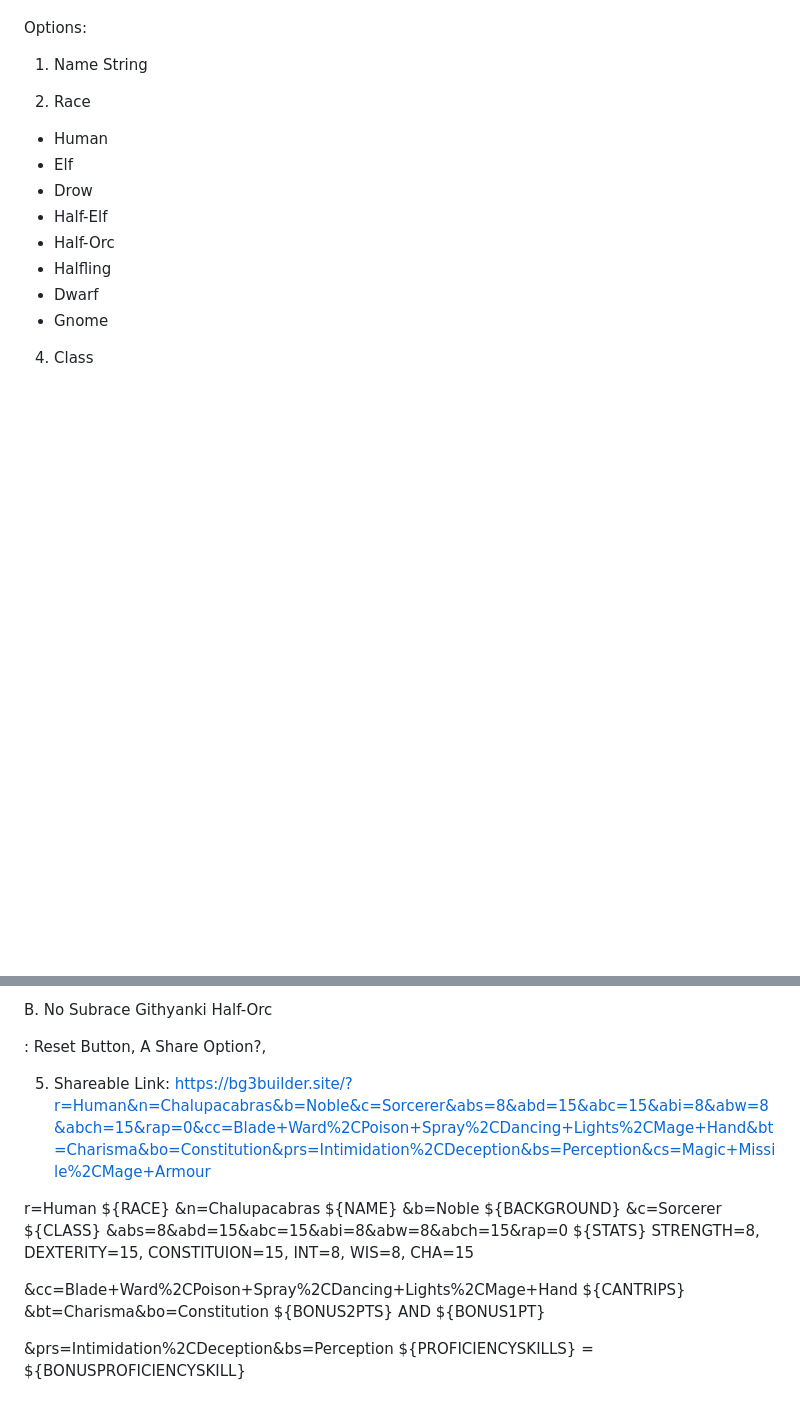
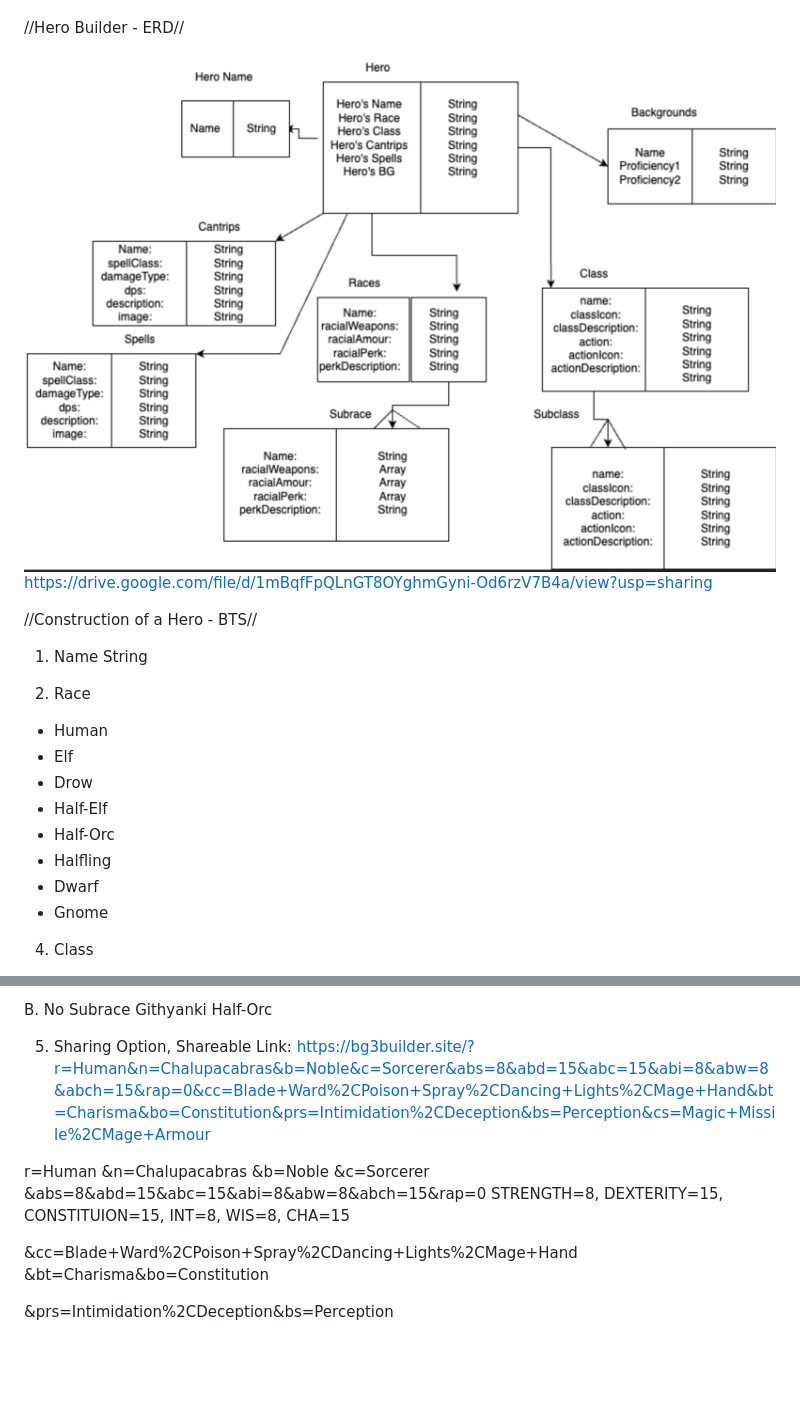
Before and after one commit to KLoCascio/MCBuild, a Markdown page: README.md, 2 parts joined by grey strips. GitHub-like rendering; pictures changed too: MCBuild ERD.png (added); blank space fills up the shorter version.

```diff
--- a/README.md
+++ b/README.md
@@ -5,6 +6,11 @@ Main Character Builder
 https://drive.google.com/file/d/1aamFSOberCkelSeGZH1hors8xIGMVTRa/view
 
-Options:
+//Hero Builder - ERD//
+
+![ERD](<MCBuild ERD.png>)
+https://drive.google.com/file/d/1mBqfFpQLnGT8OYghmGyni-Od6rzV7B4a/view?usp=sharing
+
+//Construction of a Hero - BTS//
 01. Name String
 
 02. Race
@@ -207,19 +213,17 @@ B. No Subrace
 Githyanki
 Half-Orc
 
-: Reset Button, A Share Option?,
-
-05. Shareable Link:
+05. Sharing Option, Shareable Link:
 https://bg3builder.site/?r=Human&n=Chalupacabras&b=Noble&c=Sorcerer&abs=8&abd=15&abc=15&abi=8&abw=8&abch=15&rap=0&cc=Blade+Ward%2CPoison+Spray%2CDancing+Lights%2CMage+Hand&bt=Charisma&bo=Constitution&prs=Intimidation%2CDeception&bs=Perception&cs=Magic+Missile%2CMage+Armour
 
-r=Human ${RACE}
-&n=Chalupacabras ${NAME}
-&b=Noble ${BACKGROUND}
-&c=Sorcerer ${CLASS}
-&abs=8&abd=15&abc=15&abi=8&abw=8&abch=15&rap=0 ${STATS}
+r=Human
+&n=Chalupacabras
+&b=Noble
+&c=Sorcerer
+&abs=8&abd=15&abc=15&abi=8&abw=8&abch=15&rap=0
 STRENGTH=8, DEXTERITY=15, CONSTITUION=15, INT=8, WIS=8, CHA=15
 
-&cc=Blade+Ward%2CPoison+Spray%2CDancing+Lights%2CMage+Hand ${CANTRIPS}
-&bt=Charisma&bo=Constitution ${BONUS2PTS} AND ${BONUS1PT}
+&cc=Blade+Ward%2CPoison+Spray%2CDancing+Lights%2CMage+Hand
+&bt=Charisma&bo=Constitution
 
-&prs=Intimidation%2CDeception&bs=Perception ${PROFICIENCYSKILLS} = ${BONUSPROFICIENCYSKILL}
+&prs=Intimidation%2CDeception&bs=Perception
```
Also changed, not shown: other parts of README.md (+3 -2 lines), MCBuild Wireframe.png (added), Screenshot 2023-10-20 at 11.26.09 AM.png (added), image.png (deleted), 6 other files.
